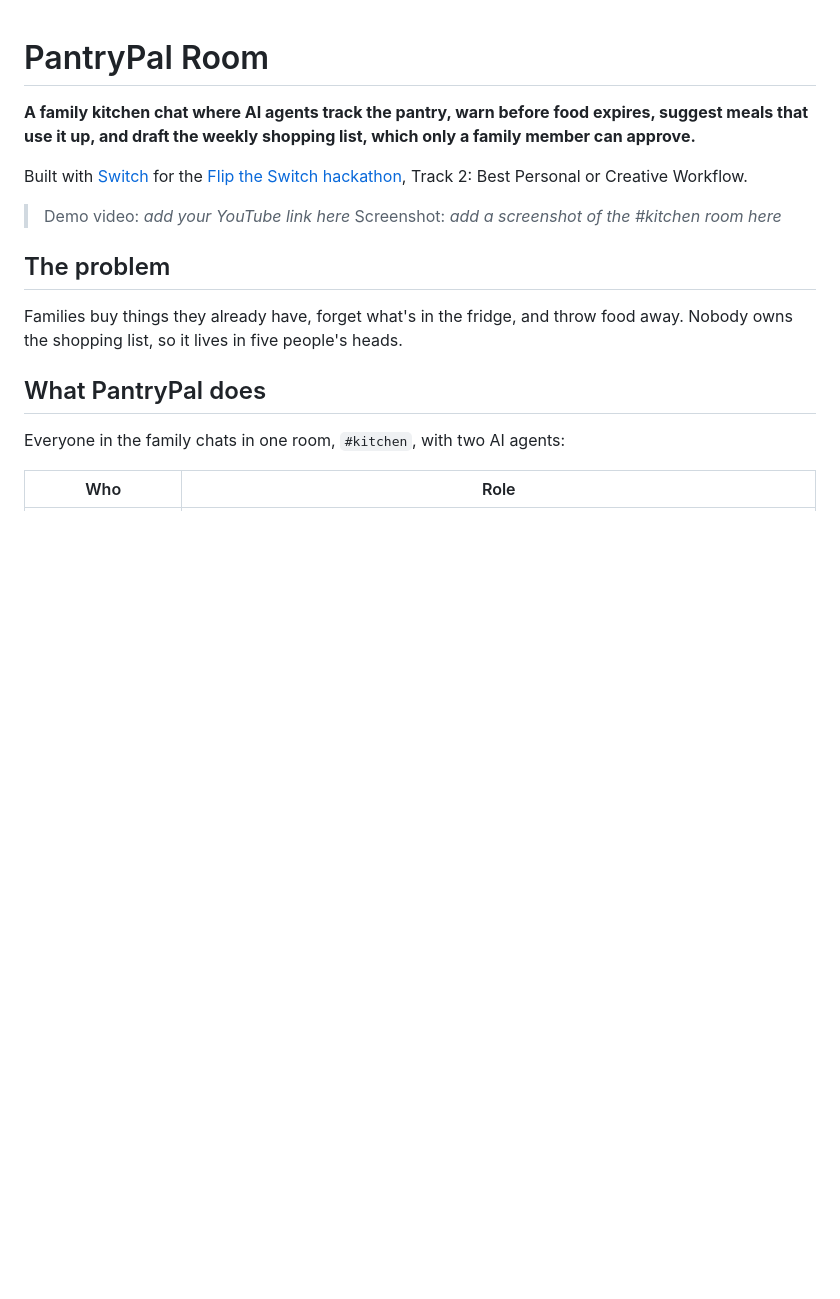
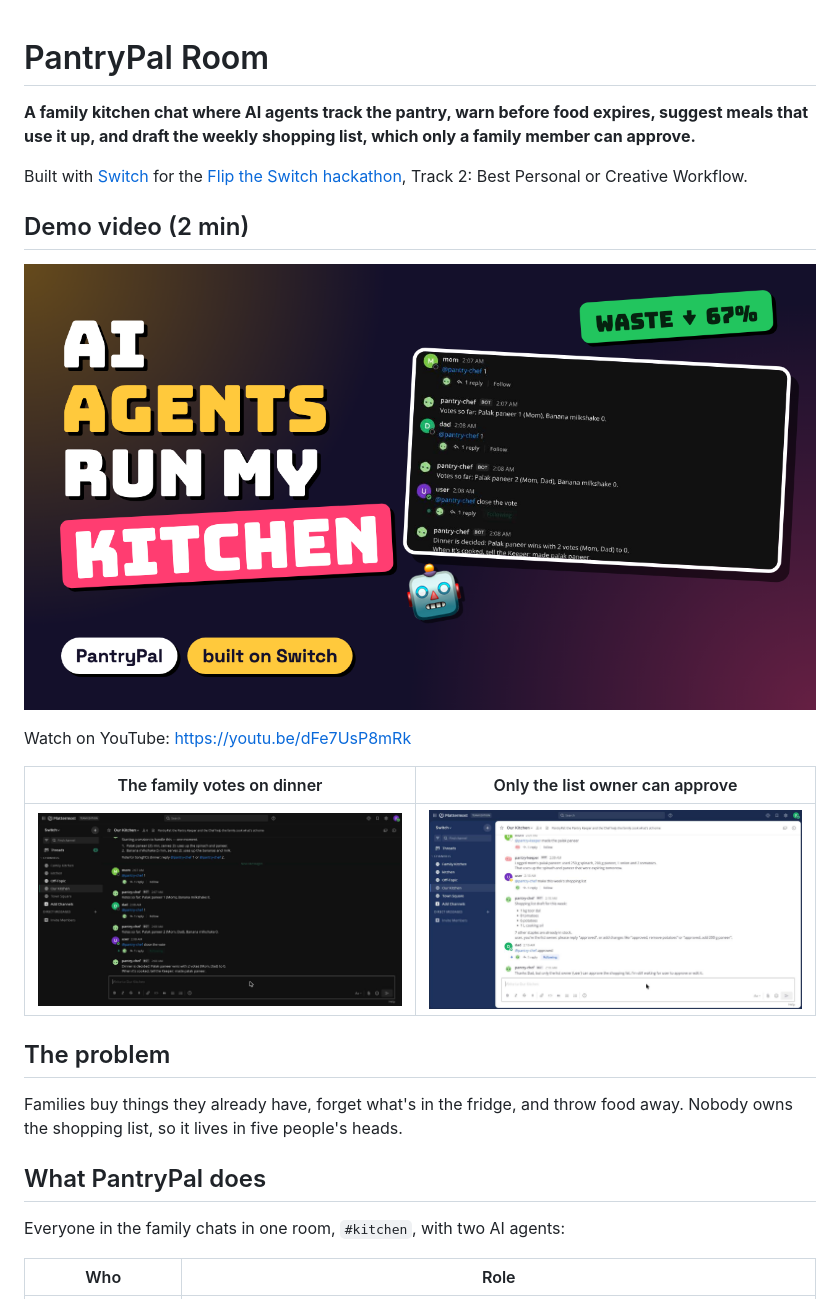
Before and after one commit to vpandey-github/pantrypal-room, a Markdown page: README.md, the part around the change. Drawn GitHub-style; pictures changed too: demo/screenshot-approval.jpg (added), demo/screenshot-vote.jpg (added), demo/thumbnail.png (added); blank space fills up the shorter version.

Commit message:
Add demo video, thumbnail and screenshots to the README

```diff
--- a/README.md
+++ b/README.md
@@ -4,8 +4,15 @@
 
 Built with [Switch](https://github.com/sandbox-quantum/switch) for the [Flip the Switch hackathon](https://www.wemakedevs.org/hackathons/switch), Track 2: Best Personal or Creative Workflow.
 
-> Demo video: _add your YouTube link here_
-> Screenshot: _add a screenshot of the #kitchen room here_
+## Demo video (2 min)
+
+[![PantryPal demo video: AI agents run my kitchen](demo/thumbnail.png)](https://youtu.be/dFe7UsP8mRk)
+
+Watch on YouTube: https://youtu.be/dFe7UsP8mRk
+
+| The family votes on dinner | Only the list owner can approve |
+| --- | --- |
+| ![Mom and Dad vote, the Chef announces palak paneer](demo/screenshot-vote.jpg) | ![Dad's approval is refused by the Chef](demo/screenshot-approval.jpg) |
 
 ## The problem
 
```
Also changed, not shown: 1 other file.
